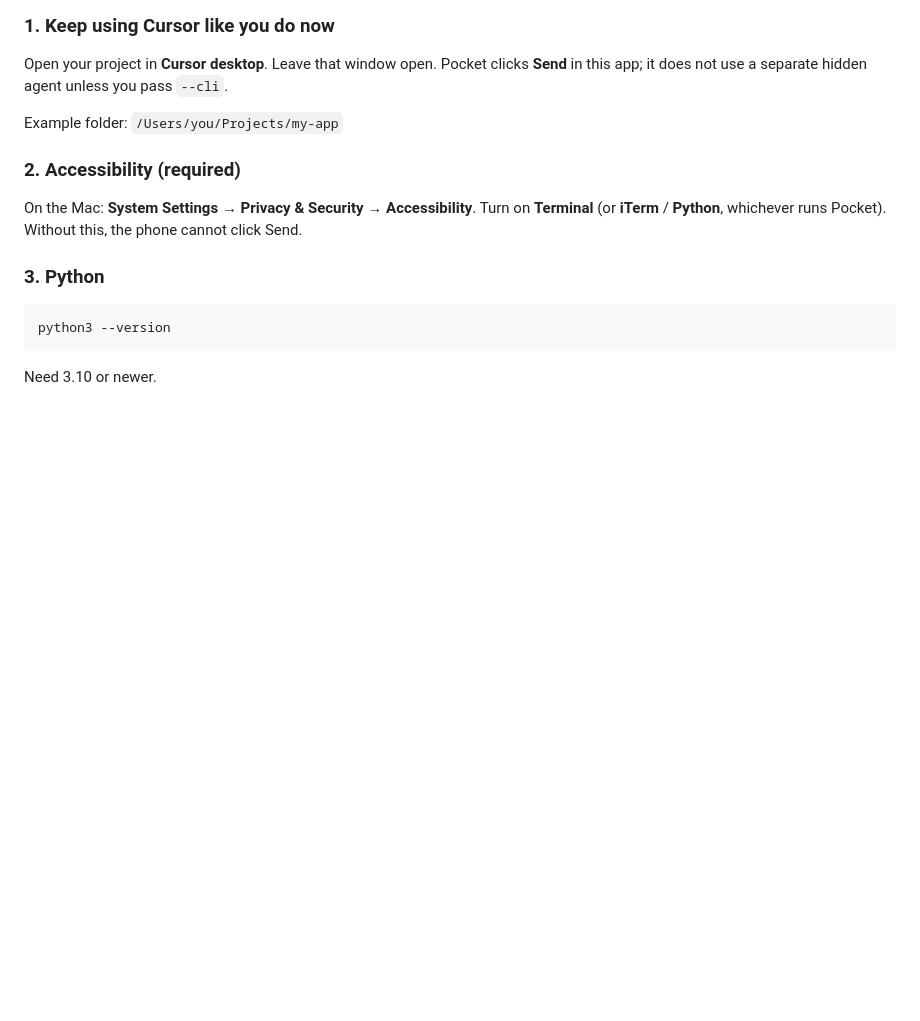
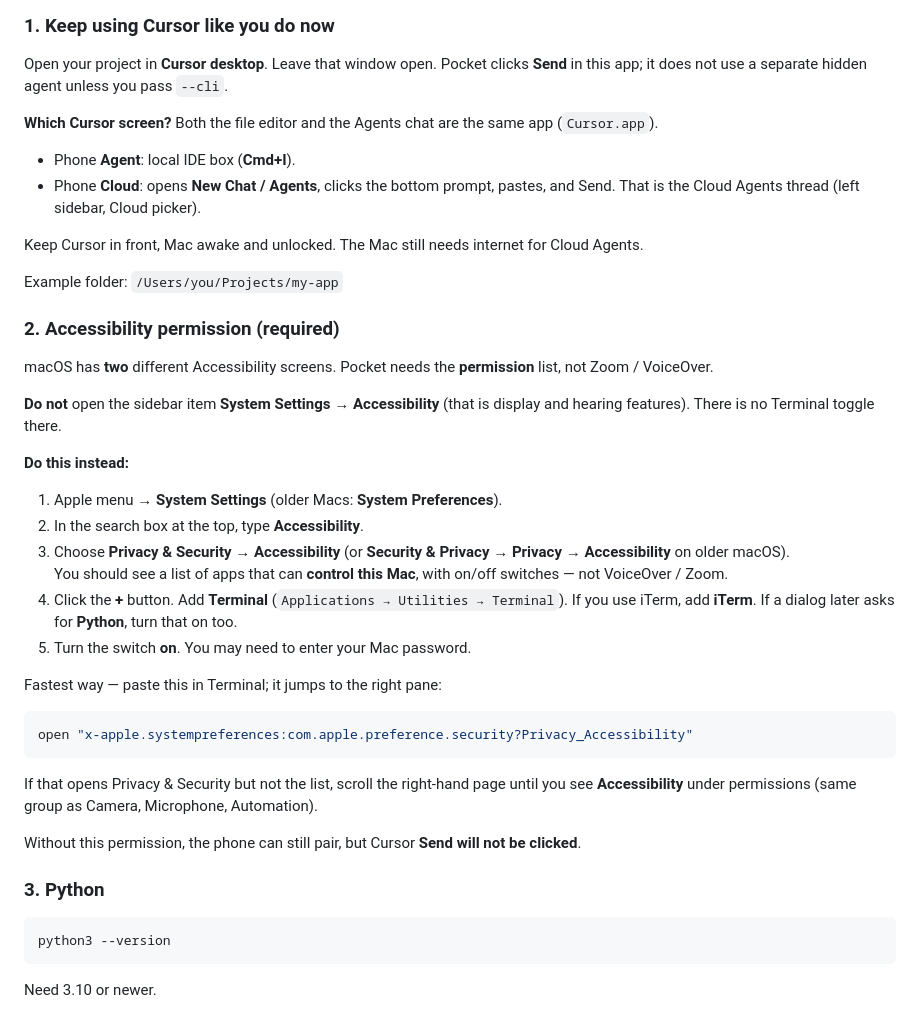
Before and after one commit to seethinajayadileep/Cursor-Pocket, a Markdown page: MACBOOK_ANDROID.md, the part around one of its changes. Rendered like a GitHub page; blank space fills up the shorter version.

Commit message:
Add Cloud mode Mac/Android docs

````diff
--- a/MACBOOK_ANDROID.md
+++ b/MACBOOK_ANDROID.md
@@ -16,11 +16,39 @@ MacBook (Cursor + your project)          Android phone
 
 Open your project in **Cursor desktop**. Leave that window open. Pocket clicks **Send** in this app; it does not use a separate hidden agent unless you pass `--cli`.
 
+**Which Cursor screen?** Both the file editor and the Agents chat are the same app (`Cursor.app`).
+
+- Phone **Agent**: local IDE box (**Cmd+I**).
+- Phone **Cloud**: opens **New Chat / Agents**, clicks the bottom prompt, pastes, and Send. That is the Cloud Agents thread (left sidebar, Cloud picker).
+
+Keep Cursor in front, Mac awake and unlocked. The Mac still needs internet for Cloud Agents.
+
 Example folder: `/Users/you/Projects/my-app`
 
-### 2. Accessibility (required)
+### 2. Accessibility permission (required)
 
-On the Mac: **System Settings → Privacy & Security → Accessibility**. Turn on **Terminal** (or **iTerm** / **Python**, whichever runs Pocket). Without this, the phone cannot click Send.
+macOS has **two** different Accessibility screens. Pocket needs the **permission** list, not Zoom / VoiceOver.
+
+**Do not** open the sidebar item **System Settings → Accessibility** (that is display and hearing features). There is no Terminal toggle there.
+
+**Do this instead:**
+
+1. Apple menu → **System Settings** (older Macs: **System Preferences**).
+2. In the search box at the top, type **Accessibility**.
+3. Choose **Privacy & Security → Accessibility** (or **Security & Privacy → Privacy → Accessibility** on older macOS).
+   You should see a list of apps that can **control this Mac**, with on/off switches — not VoiceOver / Zoom.
+4. Click the **+** button. Add **Terminal** (`Applications → Utilities → Terminal`). If you use iTerm, add **iTerm**. If a dialog later asks for **Python**, turn that on too.
+5. Turn the switch **on**. You may need to enter your Mac password.
+
+Fastest way — paste this in Terminal; it jumps to the right pane:
+
+```bash
+open "x-apple.systempreferences:com.apple.preference.security?Privacy_Accessibility"
+```
+
+If that opens Privacy & Security but not the list, scroll the right-hand page until you see **Accessibility** under permissions (same group as Camera, Microphone, Automation).
+
+Without this permission, the phone can still pair, but Cursor **Send will not be clicked**.
 
 ### 3. Python
 
````
Also changed, not shown: other parts of MACBOOK_ANDROID.md (+10 -8 lines).
